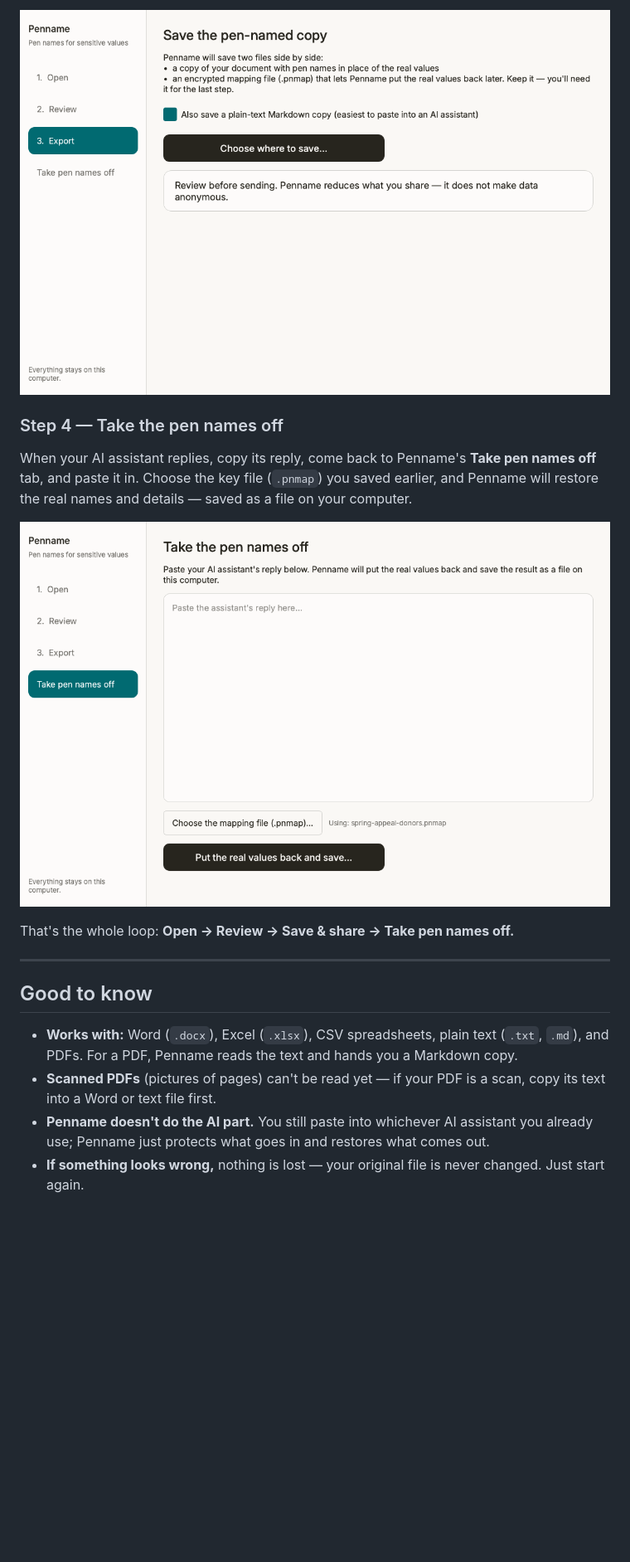
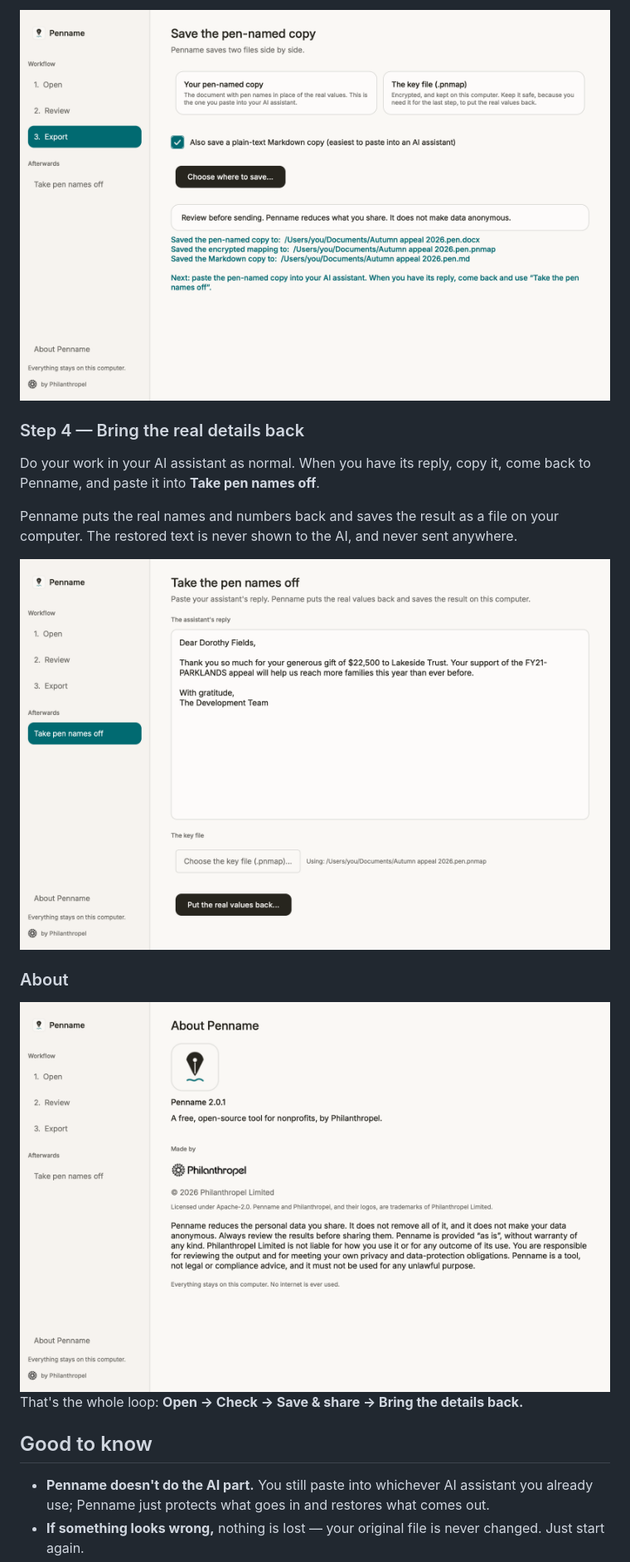
Before and after one commit to AnmolPSingh/penname, a Markdown page: README.md, the part around the change printed below. Shown: that part at 83% size. Rendered like a GitHub page; pictures changed too: docs/images/03-export.png, docs/images/04-reverse.png, docs/images/05-about.png (added); blank space fills up the shorter version.

```diff
--- a/README.md
+++ b/README.md
@@ -211,26 +233,26 @@ Now paste the pen-named copy into your AI assistant and do your work.
 
-![The Export screen](docs/images/03-export.png)
+<img src="docs/images/03-export.png" alt="The Export screen, showing the safe copy and the encrypted key file being saved" width="820">
 
-### Step 4 — Take the pen names off
+### Step 4 — Bring the real details back
 
-When your AI assistant replies, copy its reply, come back to Penname's **Take pen
-names off** tab, and paste it in. Choose the key file (`.pnmap`) you saved
-earlier, and Penname will restore the real names and details — saved as a file on
-your computer.
+Do your work in your AI assistant as normal. When you have its reply, copy it,
+come back to Penname, and paste it into **Take pen names off**.
 
-![The Take-pen-names-off screen](docs/images/04-reverse.png)
+Penname puts the real names and numbers back and saves the result as a file on
+your computer. The restored text is never shown to the AI, and never sent
+anywhere.
 
-That's the whole loop: **Open → Review → Save & share → Take pen names off.**
+<img src="docs/images/04-reverse.png" alt="The restore screen, with the assistant's reply pasted in ready to have the real values put back" width="820">
 
----
+### About
+
+<img src="docs/images/05-about.png" alt="The About screen, showing the version, Philanthropel attribution, and the plain-language disclaimer" width="820">
+
+That's the whole loop: **Open → Check → Save & share → Bring the details back.**
+
 
 ## Good to know
 
-- **Works with:** Word (`.docx`), Excel (`.xlsx`), CSV spreadsheets, plain text
-  (`.txt`, `.md`), and PDFs. For a PDF, Penname reads the text and hands you a
-  Markdown copy.
-- **Scanned PDFs** (pictures of pages) can't be read yet — if your PDF is a scan,
-  copy its text into a Word or text file first.
 - **Penname doesn't do the AI part.** You still paste into whichever AI assistant
   you already use; Penname just protects what goes in and restores what comes out.
 - **If something looks wrong,** nothing is lost — your original file is never
```
Also changed, not shown: other parts of README.md (+187 -165 lines), brand/how-penname-works.png, docs/images/01-open.png, docs/images/02-review.png, 1 other file.
